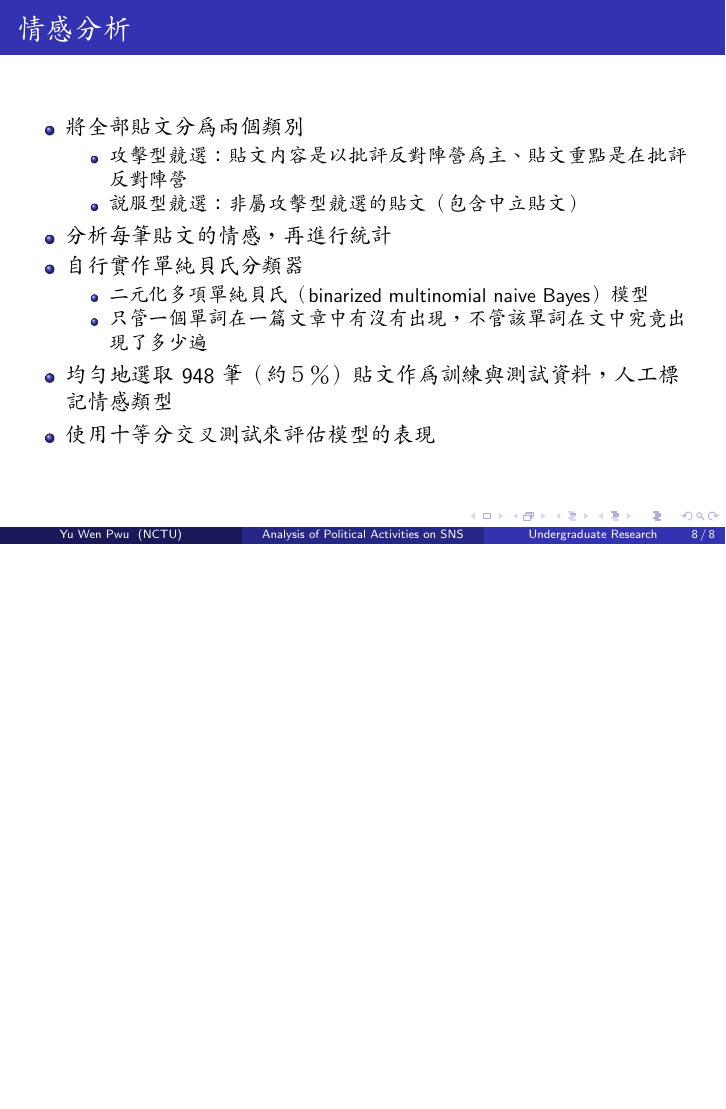
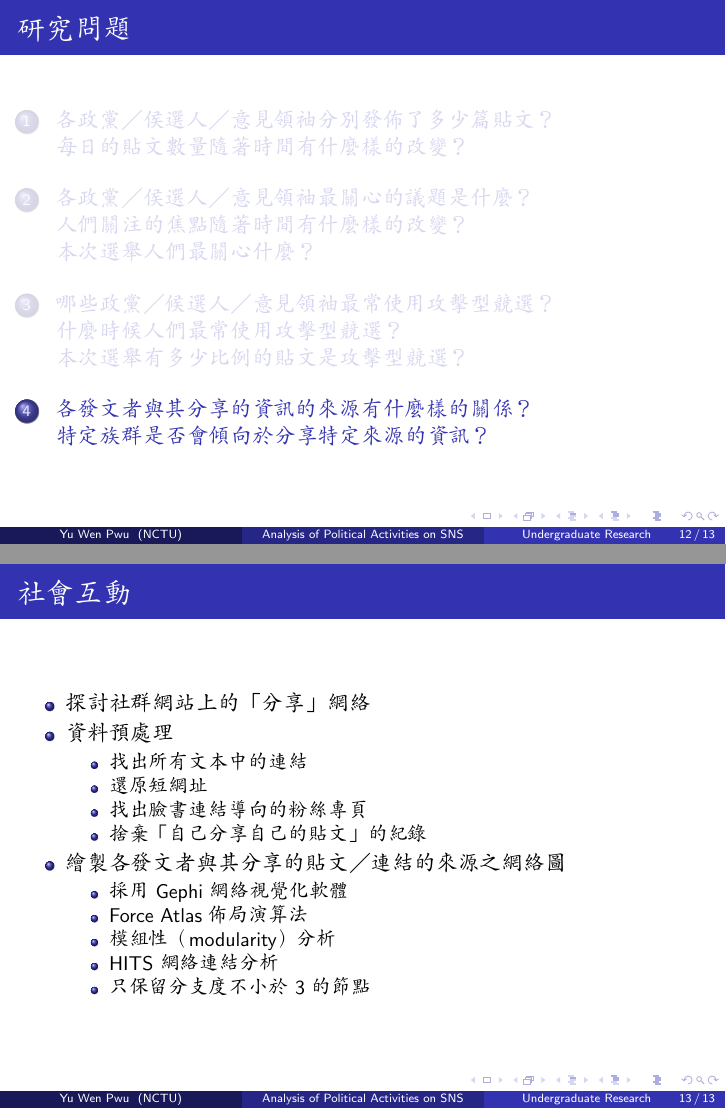
Before and after one commit to yuwen41200/bachelor-thesis, LaTeX slides (9-slides/main.tex): page 8 of 8 before the commit and pages 12 and 13 of 13 after it, the two joined at a grey line, the shorter picture padded with empty space. Compiled offline with pdfLaTeX.

Commit message:
Writing...

```diff
--- a/9-slides/main.tex
+++ b/9-slides/main.tex
@@ -18,6 +18,13 @@
 \author[Yu Wen Pwu]{蒲郁文}
 \institute[NCTU]{國立交通大學資訊工程學系}
 \date[Undergraduate Research]{106A 學士班專題競賽}
+
+\AtBeginSection[]
+{
+  \begin{frame}{研究問題}
+    \tableofcontents[currentsection]
+  \end{frame}
+}
 
 \begin{document}
 \begin{CJK}{UTF8}{bkai}
@@ -92,6 +77,11 @@
 \end{itemize}
 \end{frame}
 
+\section{
+各政黨／侯選人／意見領袖分別發佈了多少篇貼文？\texorpdfstring{\protect\\}{}
+\hspace{.35em}每日的貼文數量隨著時間有什麼樣的改變？
+}
+
 \begin{frame}{總體分佈}
 \begin{itemize}
 \item 使用 pandas、Matplotlib、Plotly 等函式庫
@@ -100,6 +90,12 @@
 \item 統計各粉絲專頁分別有多少筆貼文、佔全部貼文的百分比
 \end{itemize}
 \end{frame}
+
+\section{
+各政黨／侯選人／意見領袖最關心的議題是什麼？\texorpdfstring{\protect\\}{}
+\hspace{.35em}人們關注的焦點隨著時間有什麼樣的改變？\texorpdfstring{\protect\\}{}
+\hspace{.35em}本次選舉人們最關心什麼？
+}
 
 \begin{frame}{關鍵字擷取}
 \begin{itemize}
@@ -115,6 +111,12 @@
 \item 分析整個競選期間所有人發佈的貼文的關鍵字
 \end{itemize}
 \end{frame}
+
+\section{
+哪些政黨／候選人／意見領袖最常使用攻擊型競選？\texorpdfstring{\protect\\}{}
+\hspace{.35em}什麼時候人們最常使用攻擊型競選？\texorpdfstring{\protect\\}{}
+\hspace{.35em}本次選舉有多少比例的貼文是攻擊型競選？
+}
 
 \begin{frame}{情感分析}
 \begin{itemize}
@@ -134,5 +136,31 @@
 \end{itemize}
 \end{frame}
 
+\section{
+各發文者與其分享的資訊的來源有什麼樣的關係？\texorpdfstring{\protect\\}{}
+\hspace{.35em}特定族群是否會傾向於分享特定來源的資訊？
+}
+
+\begin{frame}{社會互動}
+\begin{itemize}
+\item 探討社群網站上的「分享」網絡
+\item 資料預處理
+  \begin{itemize}
+  \item 找出所有文本中的連結
+  \item 還原短網址
+  \item 找出臉書連結導向的粉絲專頁
+  \item 捨棄「自己分享自己的貼文」的紀錄
+  \end{itemize}
+\item 繪製各發文者與其分享的貼文／連結的來源之網絡圖
+  \begin{itemize}
+  \item 採用 Gephi 網絡視覺化軟體
+  \item Force Atlas 佈局演算法
+  \item 模組性（modularity）分析
+  \item HITS 網絡連結分析
+  \item 只保留分支度不小於 3 的節點
+  \end{itemize}
+\end{itemize}
+\end{frame}
+
 \end{CJK}
 \end{document}
```
Also changed, not shown: 9-slides/main.tex (22 more changed lines).
